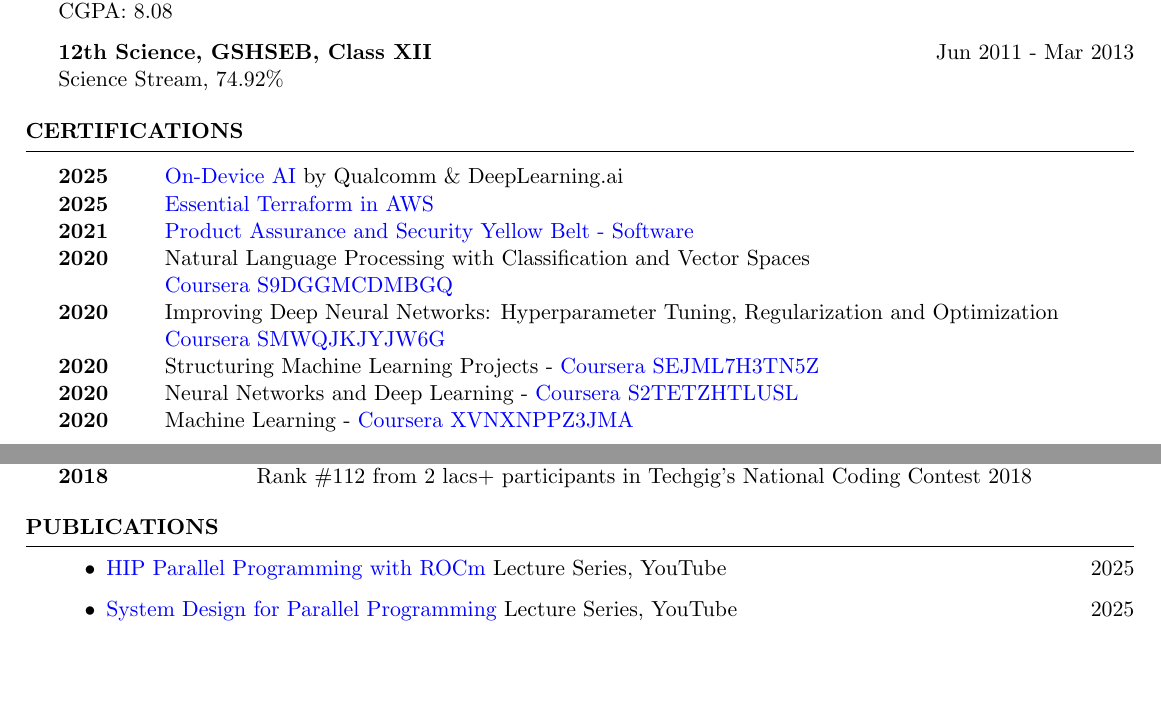
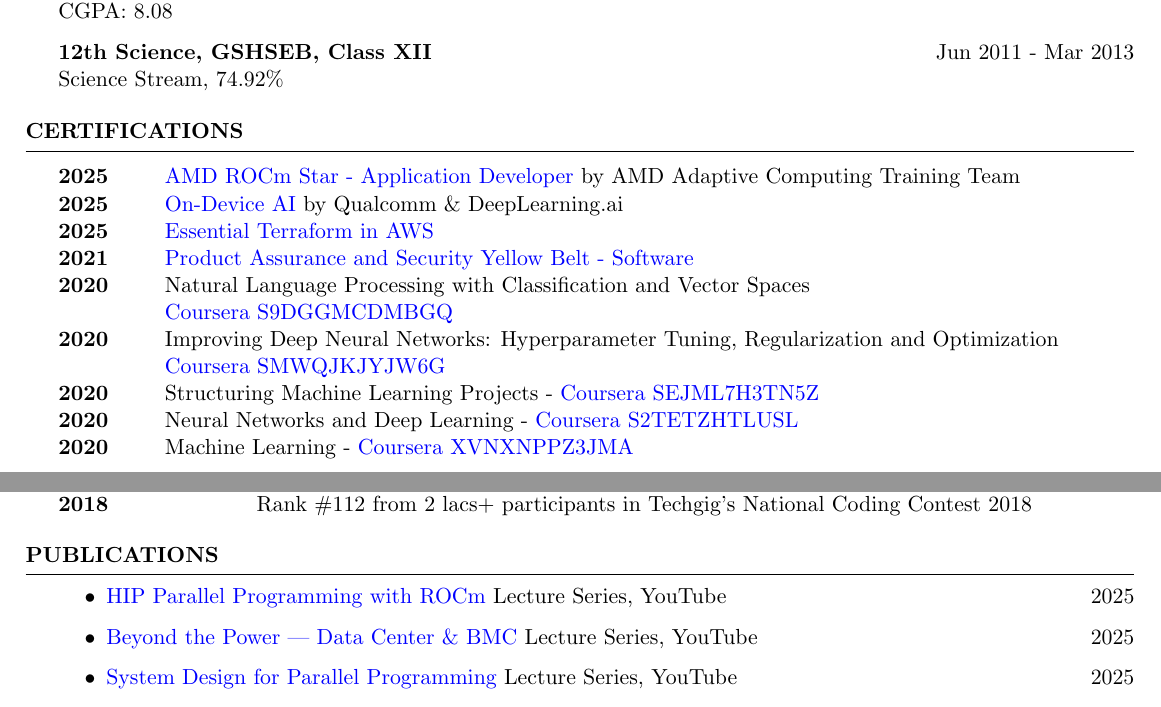
Before and after one commit to gahan9/gahan9.github.io, a LaTeX CV (resume/GahanCV.tex): two parts of pages 3 and 4 of 4, joined at a grey line, cut so that both start at the same text, the shorter picture padded with empty space. Compiled offline with pdfLaTeX.

Commit message:
Added new certification and publication details

```diff
--- a/resume/GahanCV.tex
+++ b/resume/GahanCV.tex
@@ -298,6 +298,8 @@
 \begin{rSection}{Certifications}
 
 \begin{tabular}{ @{} >{\bfseries}l @{\hspace{6ex}} l }
+2025 & \href{https://learning.amd.com/certs/11279/95A05A0CC78443498F47FD0FDB6188FC65062.pdf}{AMD ROCm Star - Application Developer} by AMD Adaptive Computing Training Team
+\\
 2025 & \href{https://learn.deeplearning.ai/accomplishments/f4188f58-c075-45f4-b2c8-6b6318c51ceb?usp=sharing}{On-Device AI} by Qualcomm \& DeepLearning.ai
 \\
 2025 & \href{https://www.linkedin.com/learning/certificates/bfa1f8149f171120da54a209a31361de4ac56fe1e3f167e2cbc8cd9fd7ca38d1?u=2140730}{Essential Terraform in AWS}
@@ -351,6 +353,7 @@
 
 \begin{itemize}
     \item \href{https://youtube.com/playlist?list=PLWyBQeJgIuzDFELUK9ineNkOr9LuYatkR&si=mUVeIkLFK5gzyZa7}{HIP Parallel Programming with ROCm} Lecture Series, YouTube  \hfill {2025}
+    \item \href{https://youtube.com/playlist?list=PLWyBQeJgIuzC6oN8AihmSMkgheX9TLDaW&si=HAOmHXKP4KdsAzPX}{Beyond the Power | Data Center \& BMC} Lecture Series, YouTube  \hfill {2025}
     \item \href{https://www.youtube.com/playlist?list=PLWyBQeJgIuzD2o9ZVw5oI-P2fX4uyNKZA}{System Design for Parallel Programming} Lecture Series, YouTube  \hfill {2025}
     % \item A Review on Honeypot : Track the Attack. NCCICT, 2016 \hfill {2016}
     \item \href{https://uefi.org/sites/default/files/resources/Firmware%20Configuration%20%E2%80%93%20Past%2C%20Present%2C%20and%20Future_Zimmer.pdf}{Firmware Configuration – Past, Present, and Future}. Presentation, UEFI DevCon 2023 \hfill {2023}
```
Also changed, not shown: resume/GahanCV.pdf.
